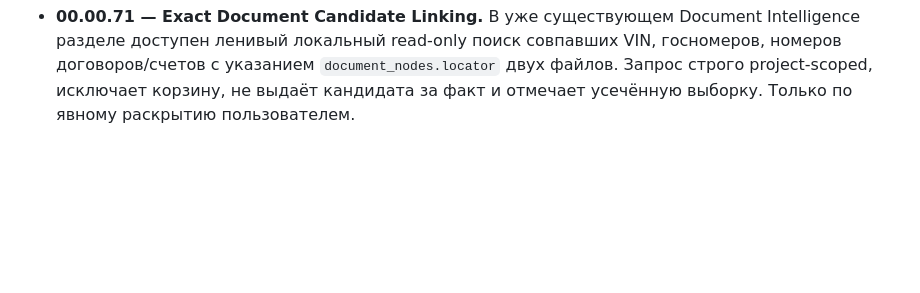
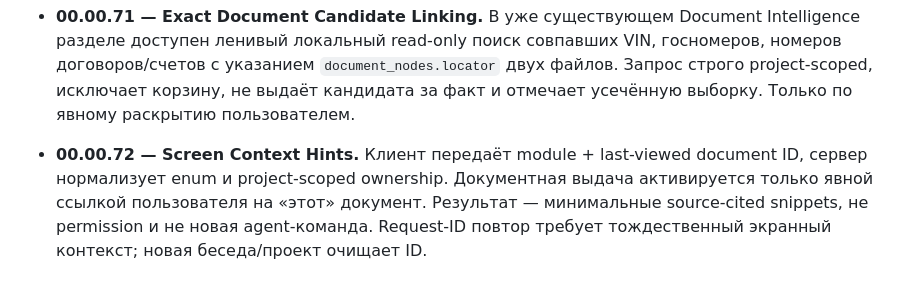
Before and after one commit to Aspksa/MIYORI_KITSUNE_AI_SPEC_v1.1.0, a Markdown page: docs/MIYORI_NEXUS_ARCHITECTURE.md, the part around the change. Rendered like a GitHub page; blank space fills up the shorter version.

Commit message:
docs: distinguish UI hints and data access from authority

```diff
--- a/docs/MIYORI_NEXUS_ARCHITECTURE.md
+++ b/docs/MIYORI_NEXUS_ARCHITECTURE.md
@@ -204,3 +204,5 @@ Documents, Home, Voice и будущий Desktop-клиент.
 - **00.00.70 — Chat Startup/Networking.** Независимые стартовые данные загружаются параллельно. Critical-path — history + authoritative NEXUS; технические разделы не блокируют композер. Client API объединяет только одновременные одинаковые GET без опций и никогда не сохраняет результат после завершения запроса, не разделяет abortable/mutating запросы. Фактическую латентность конкретной установки следует измерить отдельно.
 
 - **00.00.71 — Exact Document Candidate Linking.** В уже существующем Document Intelligence разделе доступен ленивый локальный read-only поиск совпавших VIN, госномеров, номеров договоров/счетов с указанием `document_nodes.locator` двух файлов. Запрос строго project-scoped, исключает корзину, не выдаёт кандидата за факт и отмечает усечённую выборку. Только по явному раскрытию пользователем.
+
+- **00.00.72 — Screen Context Hints.** Клиент передаёт module + last-viewed document ID, сервер нормализует enum и project-scoped ownership. Документная выдача активируется только явной ссылкой пользователя на «этот» документ. Результат — минимальные source-cited snippets, не permission и не новая agent-команда. Request-ID повтор требует тождественный экранный контекст; новая беседа/проект очищает ID.
```
